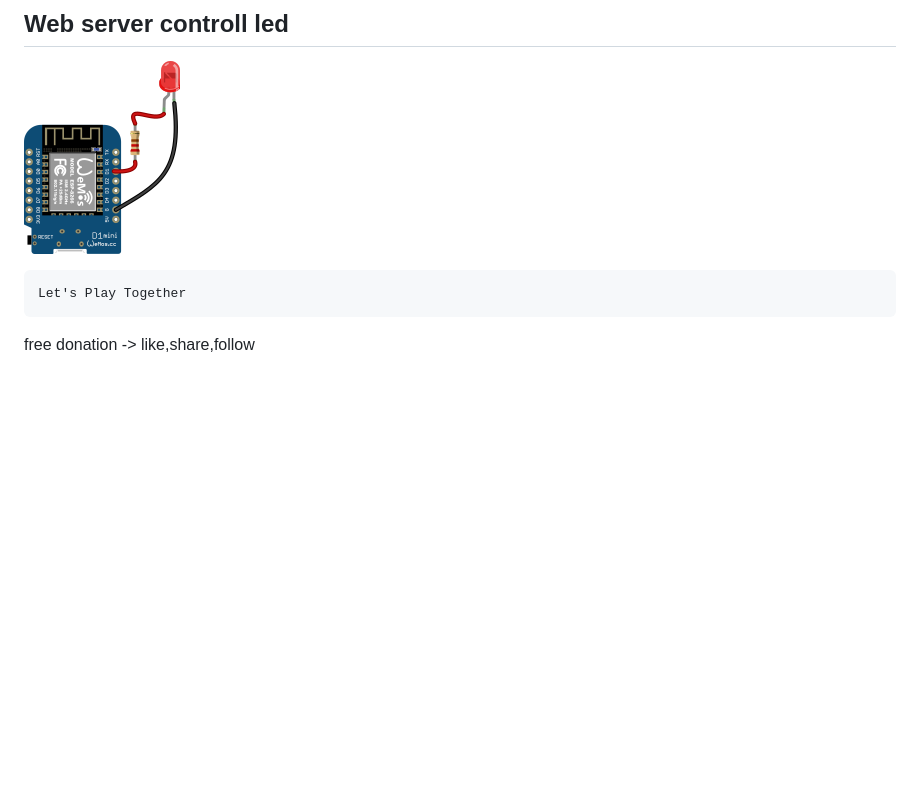
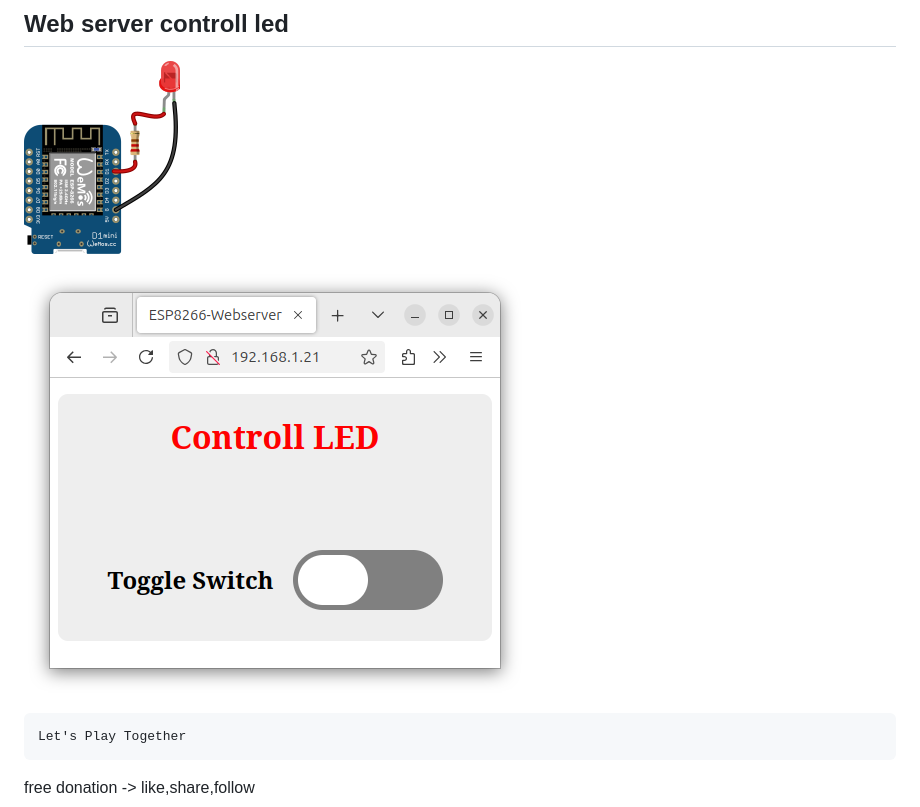
Before and after one commit to yussaq/esp8266-webserver, a Markdown page: README.md, the part around the change. GitHub-like rendering; pictures changed too: webserver.png (added); blank space fills up the shorter version.

```diff
--- a/README.md
+++ b/README.md
@@ -4,6 +4,8 @@
 
 
 ![Wiring](wiring-esp8266-led.png)
+
+![webserver](webserver.png)
 
 
     Let's Play Together
```
